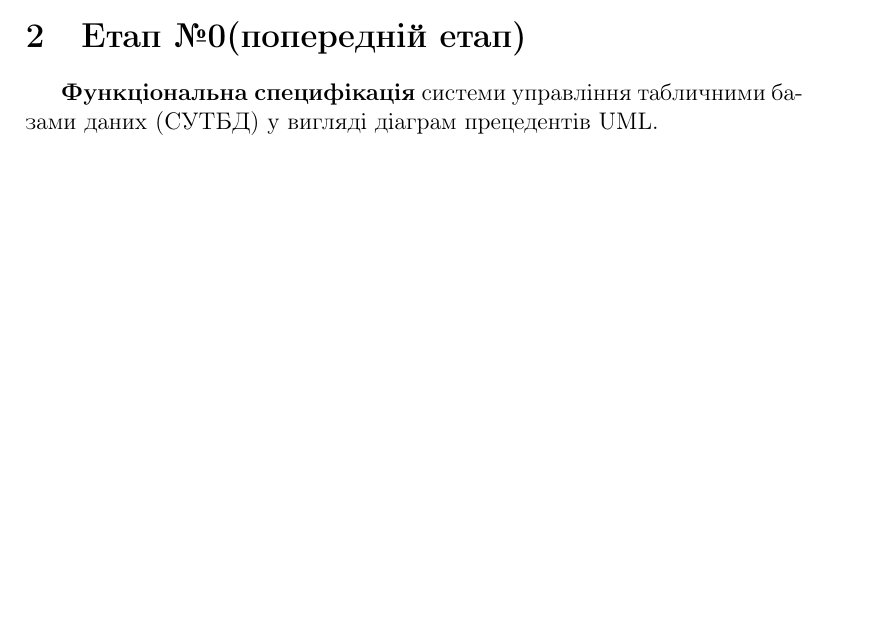
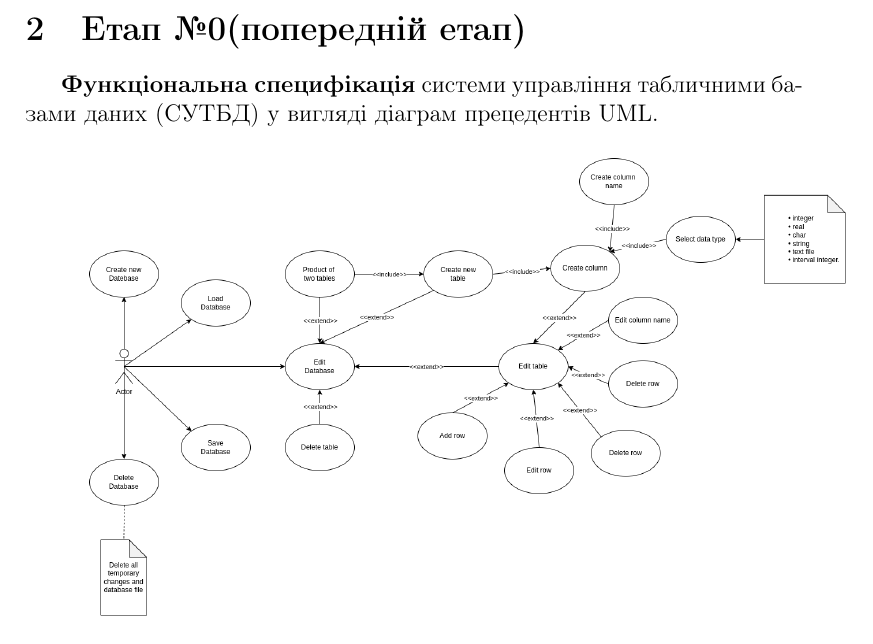
Before and after one commit to VitaliiDemediuk/InformationTechnology, a LaTeX document (report/report.tex): part of page 3 of 3 before the commit and part of page 4 of 4 after it, cut so that both start at the same text, the shorter picture padded with empty space. Compiled offline with pdfLaTeX.

Commit message:
Added use case diagram. Refreshed report.

```diff
--- a/report/report.tex
+++ b/report/report.tex
@@ -131,4 +131,6 @@ unicode]{hyperref}
 
 \textbf{Функціональна специфікація} системи управління табличними базами даних (СУТБД) у вигляді діаграм прецедентів UML.
 
+\includegraphics[scale=0.4]{../diagrams/use_case.png}
+
 \end{document}
```
Also changed, not shown: diagrams/use_case.pdf (added), diagrams/use_case.png (added), report/report.pdf.
